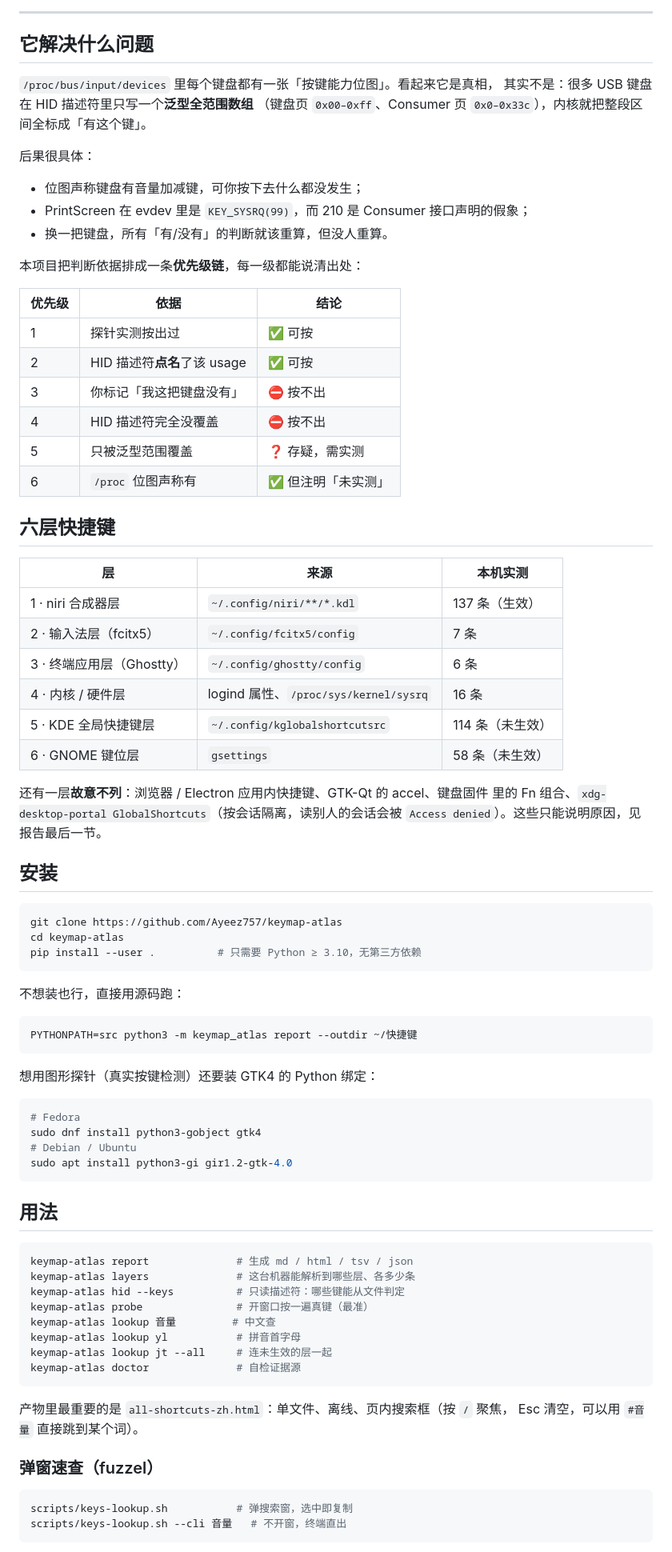
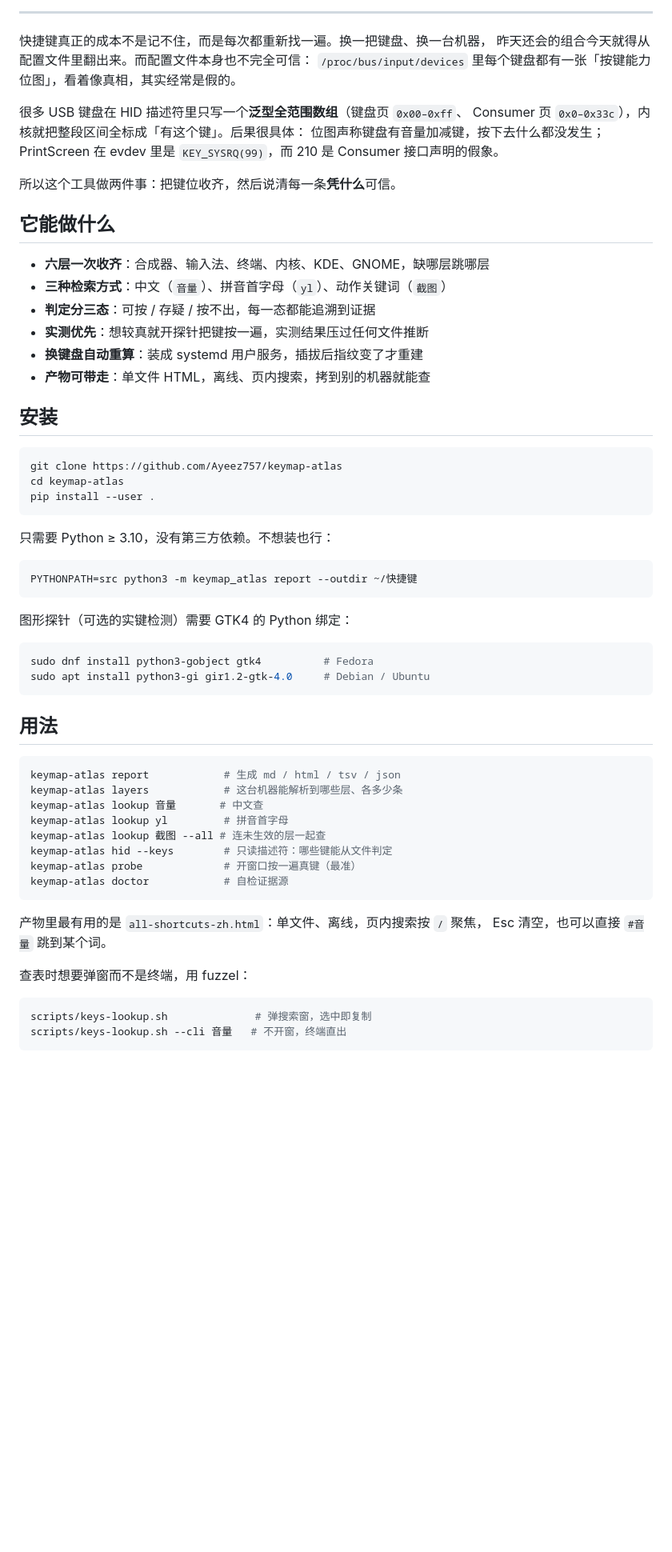
Before and after one commit to Ayeez757/keymap-atlas, a Markdown page: README.md, the part around one of its changes. Shown at 80% size. Drawn GitHub-style; blank space fills up the shorter version.

Commit message:
docs(readme): 重写首页结构，首屏用演示 gif
对齐官网的定位与措辞，补徽章、导航与功能清单；
结构与常见开源项目一致：介绍、能力、安装、用法、原理、兼容、开发、部署。

demo.gif 从 web/assets/demo.mp4 转出（820px, 96 帧, 10fps, 444KB）。

````diff
--- a/README.md
+++ b/README.md
@@ -7,86 +22,67 @@
 
 ---
 
-## 它解决什么问题
+快捷键真正的成本不是记不住，而是每次都重新找一遍。换一把键盘、换一台机器，
+昨天还会的组合今天就得从配置文件里翻出来。而配置文件本身也不完全可信：
+`/proc/bus/input/devices` 里每个键盘都有一张「按键能力位图」，看着像真相，其实经常是假的。
 
-`/proc/bus/input/devices` 里每个键盘都有一张「按键能力位图」。看起来它是真相，
-其实不是：很多 USB 键盘在 HID 描述符里只写一个**泛型全范围数组**
-（键盘页 `0x00–0xff`、Consumer 页 `0x0–0x33c`），内核就把整段区间全标成「有这个键」。
+很多 USB 键盘在 HID 描述符里只写一个**泛型全范围数组**（键盘页 `0x00–0xff`、
+Consumer 页 `0x0–0x33c`），内核就把整段区间全标成「有这个键」。后果很具体：
+位图声称键盘有音量加减键，按下去什么都没发生；PrintScreen 在 evdev 里是
+`KEY_SYSRQ(99)`，而 210 是 Consumer 接口声明的假象。
 
-后果很具体：
-- 位图声称键盘有音量加减键，可你按下去什么都没发生；
-- PrintScreen 在 evdev 里是 `KEY_SYSRQ(99)`，而 210 是 Consumer 接口声明的假象；
-- 换一把键盘，所有「有/没有」的判断就该重算，但没人重算。
+所以这个工具做两件事：把键位收齐，然后说清每一条**凭什么**可信。
 
-本项目把判断依据排成一条**优先级链**，每一级都能说清出处：
+## 它能做什么
 
-| 优先级 | 依据 | 结论 |
-|---|---|---|
-| 1 | 探针实测按出过 | ✅ 可按 |
-| 2 | HID 描述符**点名**了该 usage | ✅ 可按 |
-| 3 | 你标记「我这把键盘没有」 | ⛔ 按不出 |
-| 4 | HID 描述符完全没覆盖 | ⛔ 按不出 |
-| 5 | 只被泛型范围覆盖 | ❓ 存疑，需实测 |
-| 6 | `/proc` 位图声称有 | ✅ 但注明「未实测」 |
-
-## 六层快捷键
-
-| 层 | 来源 | 本机实测 |
-|---|---|---|
-| 1 · niri 合成器层 | `~/.config/niri/**/*.kdl` | 137 条（生效） |
-| 2 · 输入法层（fcitx5） | `~/.config/fcitx5/config` | 7 条 |
-| 3 · 终端应用层（Ghostty） | `~/.config/ghostty/config` | 6 条 |
-| 4 · 内核 / 硬件层 | logind 属性、`/proc/sys/kernel/sysrq` | 16 条 |
-| 5 · KDE 全局快捷键层 | `~/.config/kglobalshortcutsrc` | 114 条（未生效） |
-| 6 · GNOME 键位层 | `gsettings` | 58 条（未生效） |
-
-还有一层**故意不列**：浏览器 / Electron 应用内快捷键、GTK-Qt 的 accel、键盘固件
-里的 Fn 组合、`xdg-desktop-portal GlobalShortcuts`（按会话隔离，读别人的会话会被
-`Access denied`）。这些只能说明原因，见报告最后一节。
+- **六层一次收齐**：合成器、输入法、终端、内核、KDE、GNOME，缺哪层跳哪层
+- **三种检索方式**：中文（`音量`）、拼音首字母（`yl`）、动作关键词（`截图`）
+- **判定分三态**：可按 / 存疑 / 按不出，每一态都能追溯到证据
+- **实测优先**：想较真就开探针把键按一遍，实测结果压过任何文件推断
+- **换键盘自动重算**：装成 systemd 用户服务，插拔后指纹变了才重建
+- **产物可带走**：单文件 HTML，离线、页内搜索，拷到别的机器就能查
 
 ## 安装
 
 ```bash
 git clone https://github.com/Ayeez757/keymap-atlas
 cd keymap-atlas
-pip install --user .          # 只需要 Python ≥ 3.10，无第三方依赖
+pip install --user .
 ```
 
-不想装也行，直接用源码跑：
+只需要 Python ≥ 3.10，没有第三方依赖。不想装也行：
 
 ```bash
 PYTHONPATH=src python3 -m keymap_atlas report --outdir ~/快捷键
 ```
 
-想用图形探针（真实按键检测）还要装 GTK4 的 Python 绑定：
+图形探针（可选的实键检测）需要 GTK4 的 Python 绑定：
 
 ```bash
-# Fedora
-sudo dnf install python3-gobject gtk4
-# Debian / Ubuntu
-sudo apt install python3-gi gir1.2-gtk-4.0
+sudo dnf install python3-gobject gtk4          # Fedora
+sudo apt install python3-gi gir1.2-gtk-4.0     # Debian / Ubuntu
 ```
 
 ## 用法
 
 ```bash
-keymap-atlas report              # 生成 md / html / tsv / json
-keymap-atlas layers              # 这台机器能解析到哪些层、各多少条
-keymap-atlas hid --keys          # 只读描述符：哪些键能从文件判定
-keymap-atlas probe               # 开窗口按一遍真键（最准）
-keymap-atlas lookup 音量         # 中文查
-keymap-atlas lookup yl           # 拼音首字母
-keymap-atlas lookup jt --all     # 连未生效的层一起
-keymap-atlas doctor              # 自检证据源
+keymap-atlas report            # 生成 md / html / tsv / json
+keymap-atlas layers            # 这台机器能解析到哪些层、各多少条
+keymap-atlas lookup 音量       # 中文查
+keymap-atlas lookup yl         # 拼音首字母
+keymap-atlas lookup 截图 --all # 连未生效的层一起查
+keymap-atlas hid --keys        # 只读描述符：哪些键能从文件判定
+keymap-atlas probe             # 开窗口按一遍真键（最准）
+keymap-atlas doctor            # 自检证据源
 ```
 
-产物里最重要的是 `all-shortcuts-zh.html`：单文件、离线、页内搜索框（按 `/` 聚焦，
-Esc 清空，可以用 `#音量` 直接跳到某个词）。
+产物里最有用的是 `all-shortcuts-zh.html`：单文件、离线，页内搜索按 `/` 聚焦，
+Esc 清空，也可以直接 `#音量` 跳到某个词。
 
-### 弹窗速查（fuzzel）
+查表时想要弹窗而不是终端，用 fuzzel：
 
 ```bash
-scripts/keys-lookup.sh           # 弹搜索窗，选中即复制
+scripts/keys-lookup.sh              # 弹搜索窗，选中即复制
 scripts/keys-lookup.sh --cli 音量   # 不开窗，终端直出
 ```
 
````
Also changed, not shown: other parts of README.md (+59 -23 lines), docs/images/demo.gif (added).
